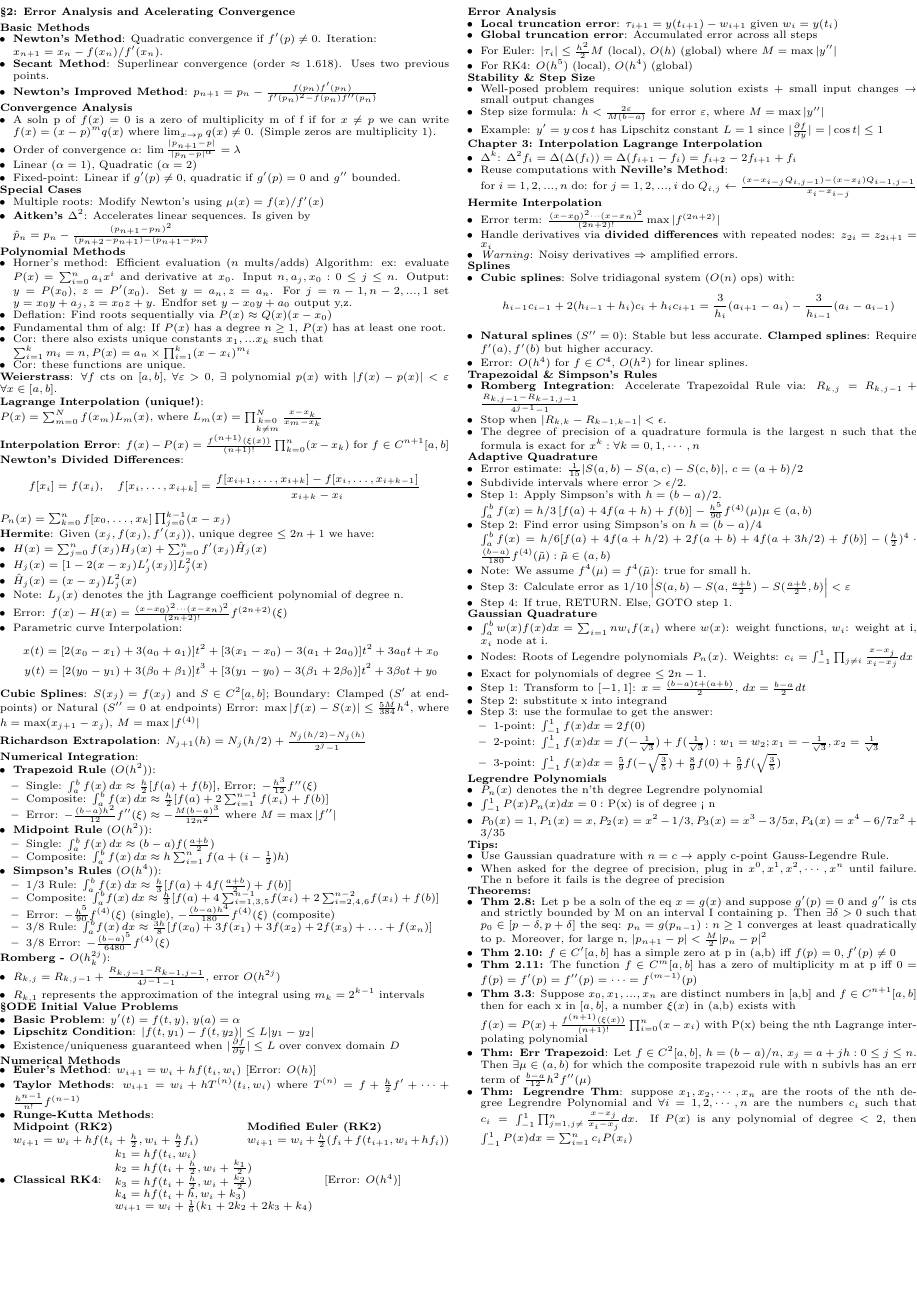
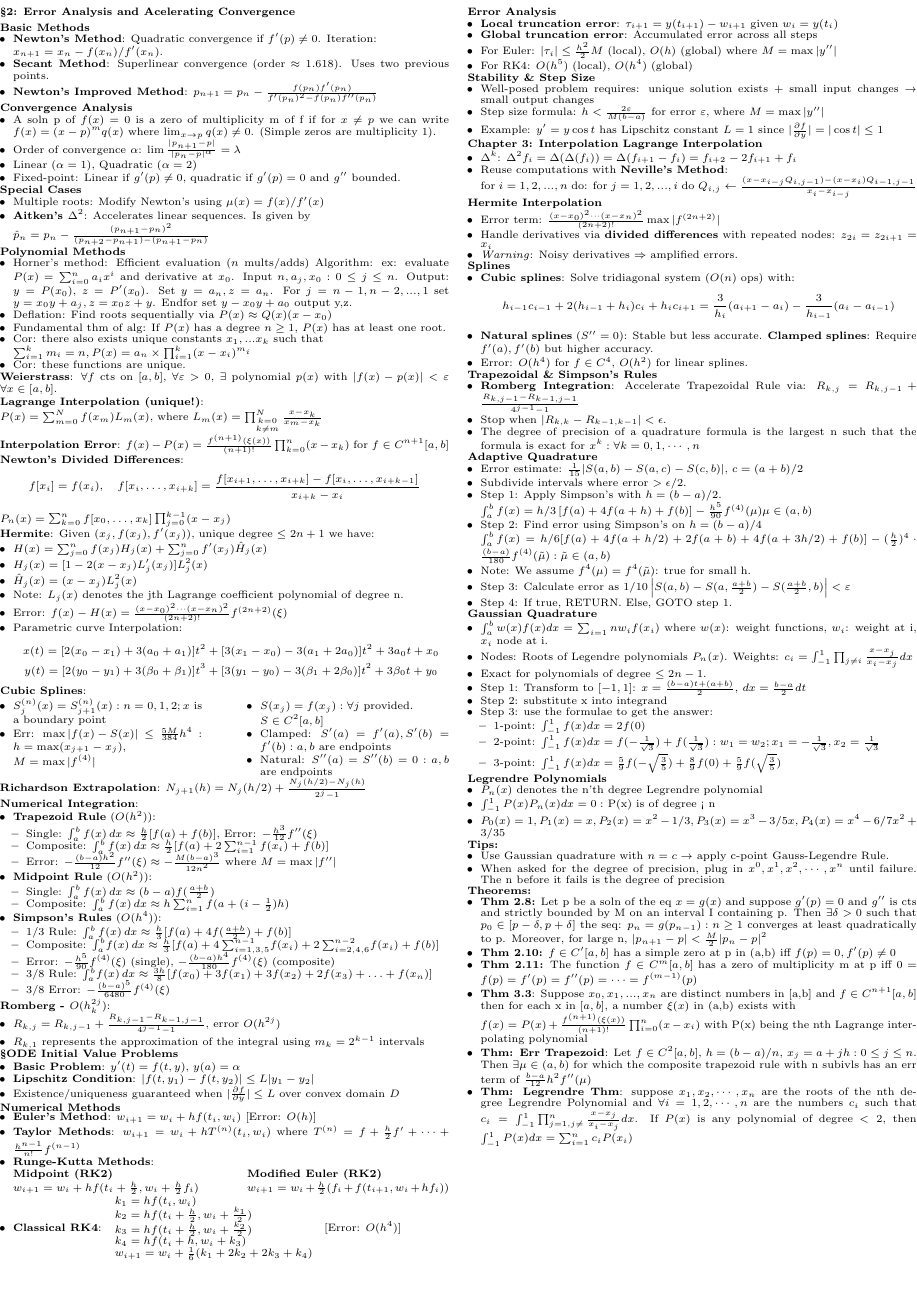
Before and after one commit to Likima/final, a LaTeX document (FinalCS.tex): page 2 of 2. Compiled offline with pdfLaTeX.

Commit message:
reformatted cubic spline notes

```diff
--- a/FinalCS.tex
+++ b/FinalCS.tex
@@ -349,8 +358,21 @@ $P_n(x) = \sum_{k=0}^n f[x_0,\dots,x_k] \prod_{j=0}^{k-1} (x-x_j)$
     y(t)=[2(y_0-y_1)+3(\beta_0+\beta_1)]t^3+[3(y_1-y_0)-3(\beta_1+2\beta_0)]t^2+3\beta_0t+y_0
     \end{gather*}
   \end{itemize}
-\textbf{Cubic Splines}: $S(x_j)=f(x_j)$ and $S \in C^2[a,b]$; Boundary: Clamped ($S'$ at endpoints) or Natural ($S''=0$ at endpoints)
-Error: $\max|f(x)-S(x)| \leq \frac{5M}{384}h^4$, where $h=\max(x_{j+1}-x_j)$, $M=\max|f^{(4)}|$
+  \textbf{Cubic Splines}:\\
+  \begin{minipage}[t]{0.45\textwidth}
+    \begin{itemize}
+      \item{$S_j^{(n)}(x)=S_{j+1}^{(n)}(x): n=0,1,2; x$ is a boundary point }
+      \item{Err: $\max{|f(x)-S(x)|}\le \frac{5M}{384}h^4:h=\max(x_{j+1}-x_j),$\\$M=\max|f^{(4)}|$}
+    \end{itemize}
+  \end{minipage}
+  \hfill
+  \begin{minipage}[t]{0.45\textwidth}
+    \begin{itemize}
+      \item $S(x_j)=f(x_j):\forall j$ provided. \\$S\in C^2[a,b]$
+      \item{Clamped: $S'(a)=f'(a), S'(b)=f'(b): a,b $ are endpoints }
+      \item{Natural: $S''(a)=S''(b)=0:a,b$ are endpoints }
+    \end{itemize}
+  \end{minipage}
 
 \textbf{Richardson Extrapolation}: $N_{j+1}(h) = N_j(h/2) + \frac{N_j(h/2) - N_j(h)}{2^{j}-1}$
 
```
Also changed, not shown: FinalCS.pdf, FinalCS.tex (11 more changed lines), 4 other files.
